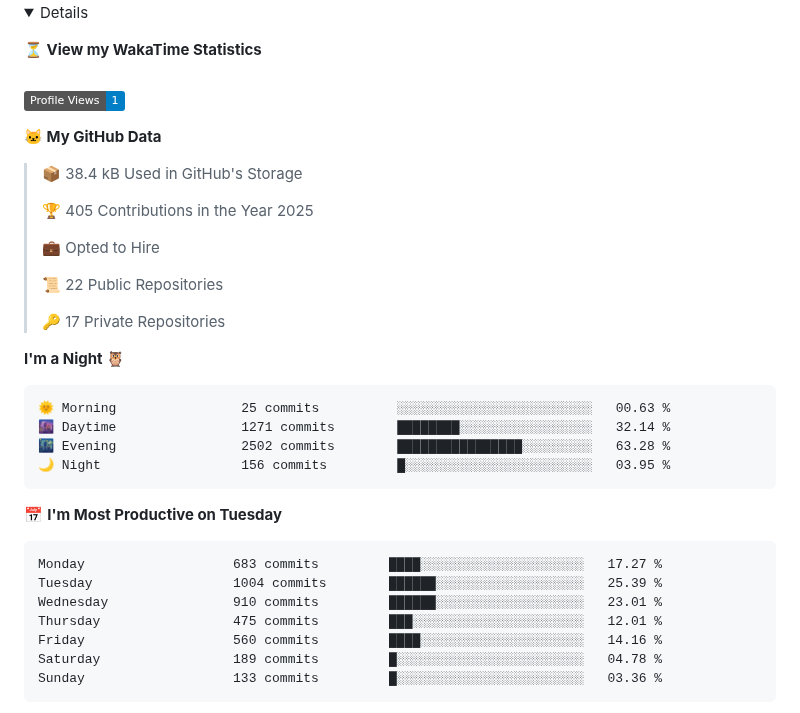
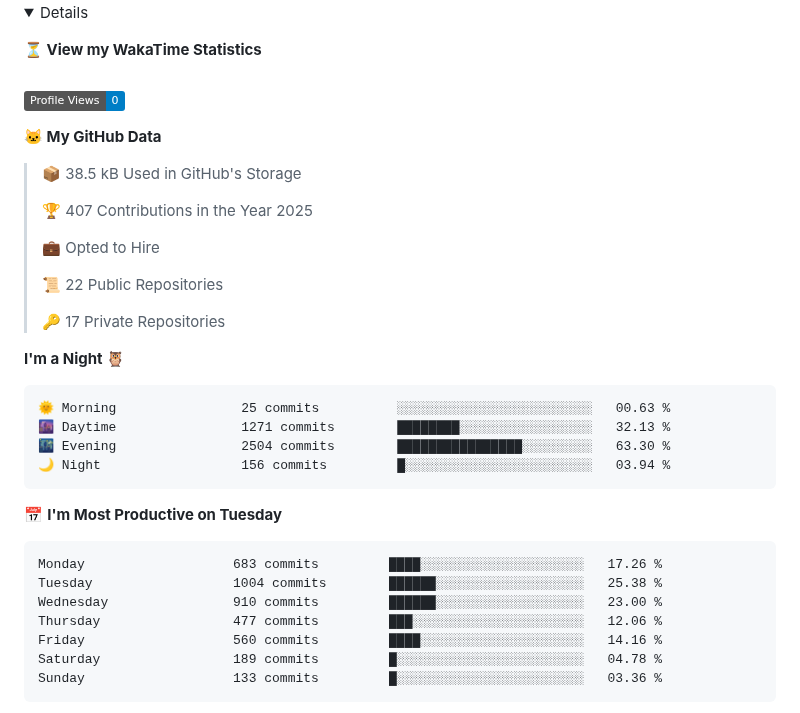
Before and after one commit to jandrana/jandrana, a Markdown page: README.md, the part around the change. GitHub-like rendering; folded sections open; badges without logos.

Commit message:
Updated waka readme stats

````diff
--- a/README.md
+++ b/README.md
@@ -83,13 +83,13 @@ https://github.community/t/support-theme-context-for-images-in-light-vs-dark-mod
 
 <!-- Waka Generated Statistics-->
 <!--START_SECTION:waka-->
-![Profile Views](http://img.shields.io/badge/Profile%20Views-1-blue)
+![Profile Views](http://img.shields.io/badge/Profile%20Views-0-blue)
 
 **🐱 My GitHub Data**
 
-> 📦 38.4 kB Used in GitHub's Storage
+> 📦 38.5 kB Used in GitHub's Storage
  >
-> 🏆 405 Contributions in the Year 2025
+> 🏆 407 Contributions in the Year 2025
  >
 > 💼 Opted to Hire
  >
@@ -101,17 +101,17 @@ https://github.community/t/support-theme-context-for-images-in-light-vs-dark-mod
 
 ```text
 🌞 Morning                25 commits          ░░░░░░░░░░░░░░░░░░░░░░░░░   00.63 %
-🌆 Daytime                1271 commits        ████████░░░░░░░░░░░░░░░░░   32.14 %
-🌃 Evening                2502 commits        ████████████████░░░░░░░░░   63.28 %
-🌙 Night                  156 commits         █░░░░░░░░░░░░░░░░░░░░░░░░   03.95 %
+🌆 Daytime                1271 commits        ████████░░░░░░░░░░░░░░░░░   32.13 %
+🌃 Evening                2504 commits        ████████████████░░░░░░░░░   63.30 %
+🌙 Night                  156 commits         █░░░░░░░░░░░░░░░░░░░░░░░░   03.94 %
 ```
 📅 **I'm Most Productive on Tuesday**
 
 ```text
-Monday                   683 commits         ████░░░░░░░░░░░░░░░░░░░░░   17.27 %
-Tuesday                  1004 commits        ██████░░░░░░░░░░░░░░░░░░░   25.39 %
-Wednesday                910 commits         ██████░░░░░░░░░░░░░░░░░░░   23.01 %
-Thursday                 475 commits         ███░░░░░░░░░░░░░░░░░░░░░░   12.01 %
+Monday                   683 commits         ████░░░░░░░░░░░░░░░░░░░░░   17.26 %
+Tuesday                  1004 commits        ██████░░░░░░░░░░░░░░░░░░░   25.38 %
+Wednesday                910 commits         ██████░░░░░░░░░░░░░░░░░░░   23.00 %
+Thursday                 477 commits         ███░░░░░░░░░░░░░░░░░░░░░░   12.06 %
 Friday                   560 commits         ████░░░░░░░░░░░░░░░░░░░░░   14.16 %
 Saturday                 189 commits         █░░░░░░░░░░░░░░░░░░░░░░░░   04.78 %
 Sunday                   133 commits         █░░░░░░░░░░░░░░░░░░░░░░░░   03.36 %
````
